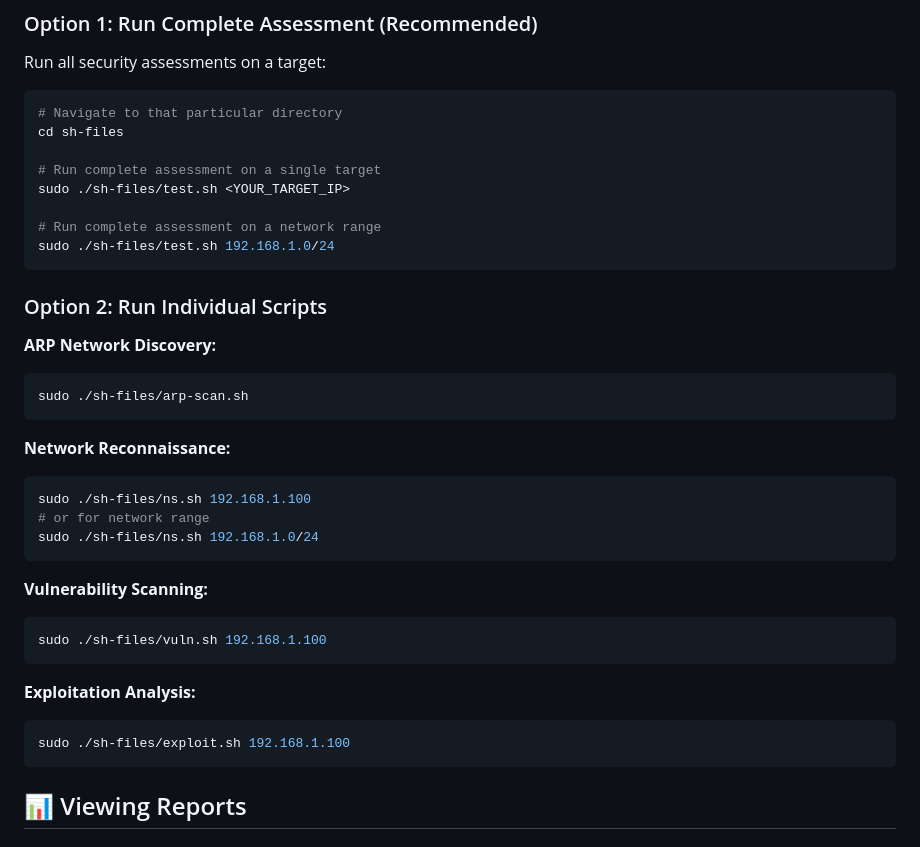
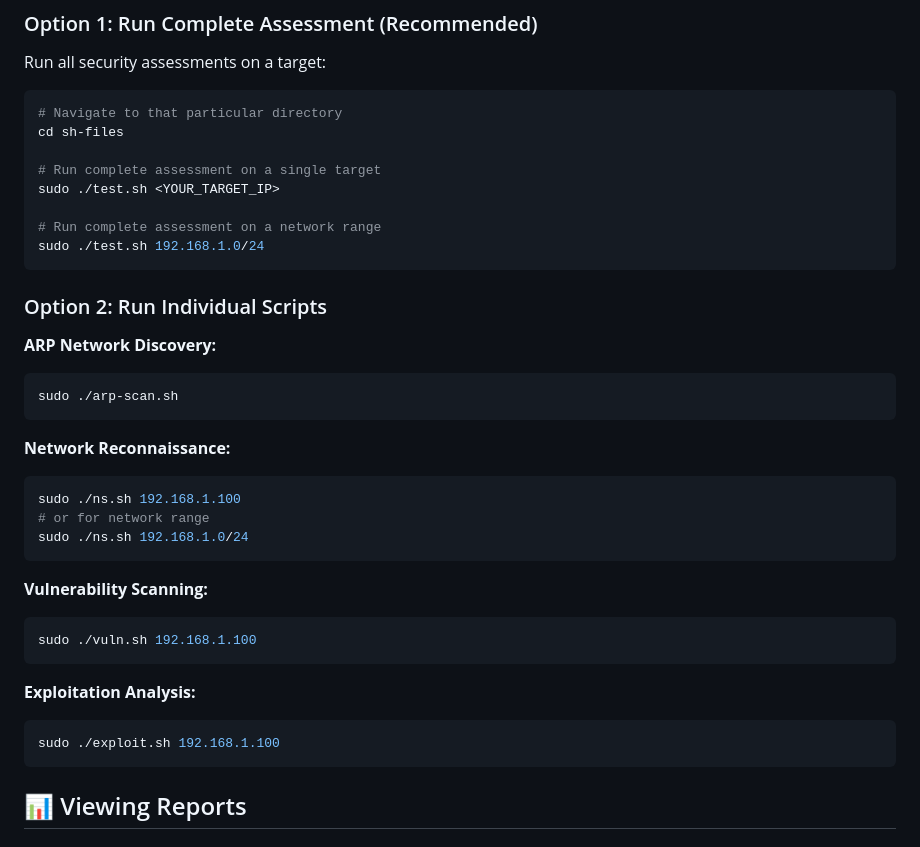
Before and after one commit to naveen-sekhar/kali-linux-capstone, a Markdown page: README.md, the part around the change. Rendered like a GitHub page.

````diff
--- a/README.md
+++ b/README.md
@@ -80,34 +80,34 @@ Run all security assessments on a target:
 cd sh-files
 
 # Run complete assessment on a single target
-sudo ./sh-files/test.sh <YOUR_TARGET_IP>
+sudo ./test.sh <YOUR_TARGET_IP>
 
 # Run complete assessment on a network range
-sudo ./sh-files/test.sh 192.168.1.0/24
+sudo ./test.sh 192.168.1.0/24
 ```
 
 ### Option 2: Run Individual Scripts
 
 **ARP Network Discovery:**
 ```bash
-sudo ./sh-files/arp-scan.sh
+sudo ./arp-scan.sh
 ```
 
 **Network Reconnaissance:**
 ```bash
-sudo ./sh-files/ns.sh 192.168.1.100
+sudo ./ns.sh 192.168.1.100
 # or for network range
-sudo ./sh-files/ns.sh 192.168.1.0/24
+sudo ./ns.sh 192.168.1.0/24
 ```
 
 **Vulnerability Scanning:**
 ```bash
-sudo ./sh-files/vuln.sh 192.168.1.100
+sudo ./vuln.sh 192.168.1.100
 ```
 
 **Exploitation Analysis:**
 ```bash
-sudo ./sh-files/exploit.sh 192.168.1.100
+sudo ./exploit.sh 192.168.1.100
 ```
 
 ## 📊 Viewing Reports
````
